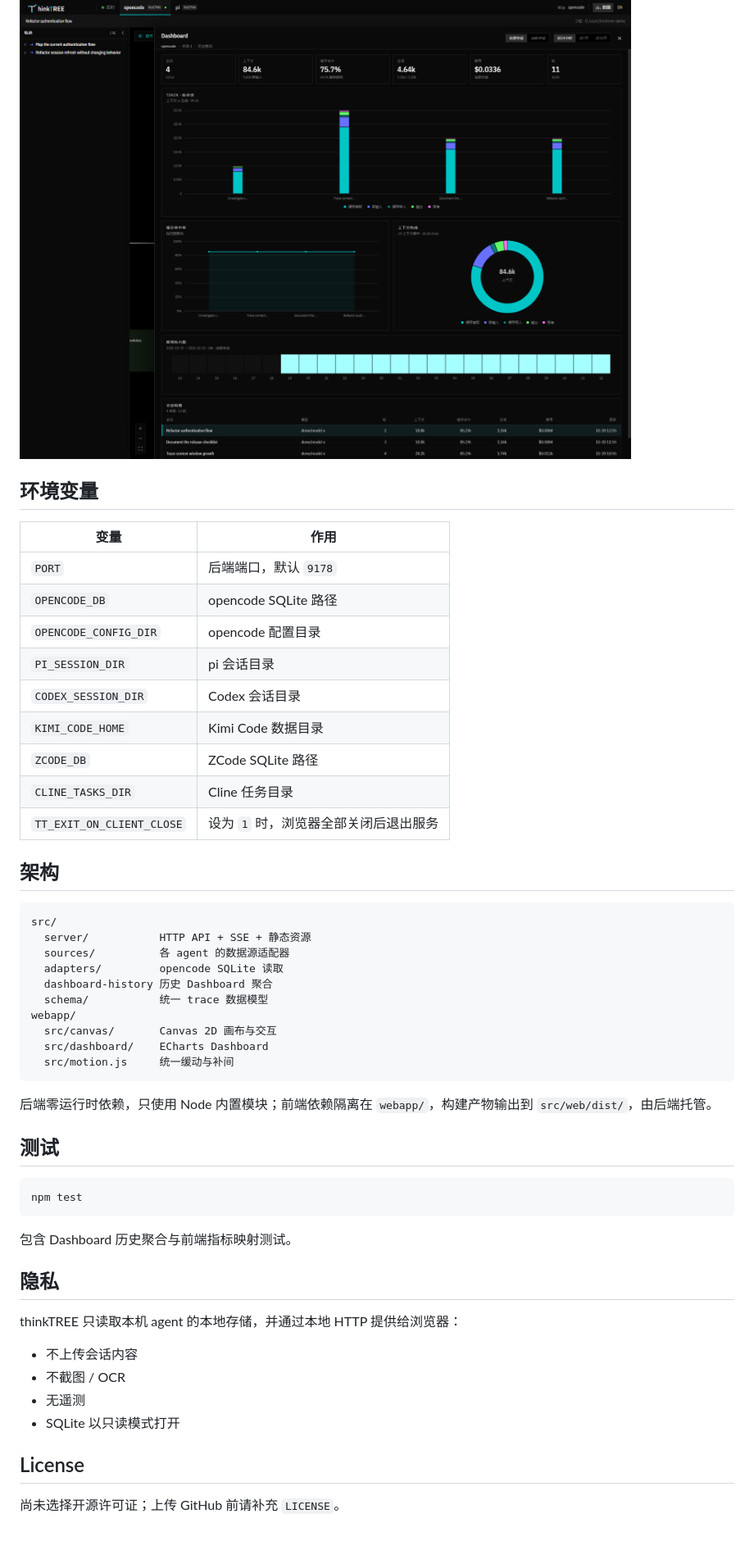
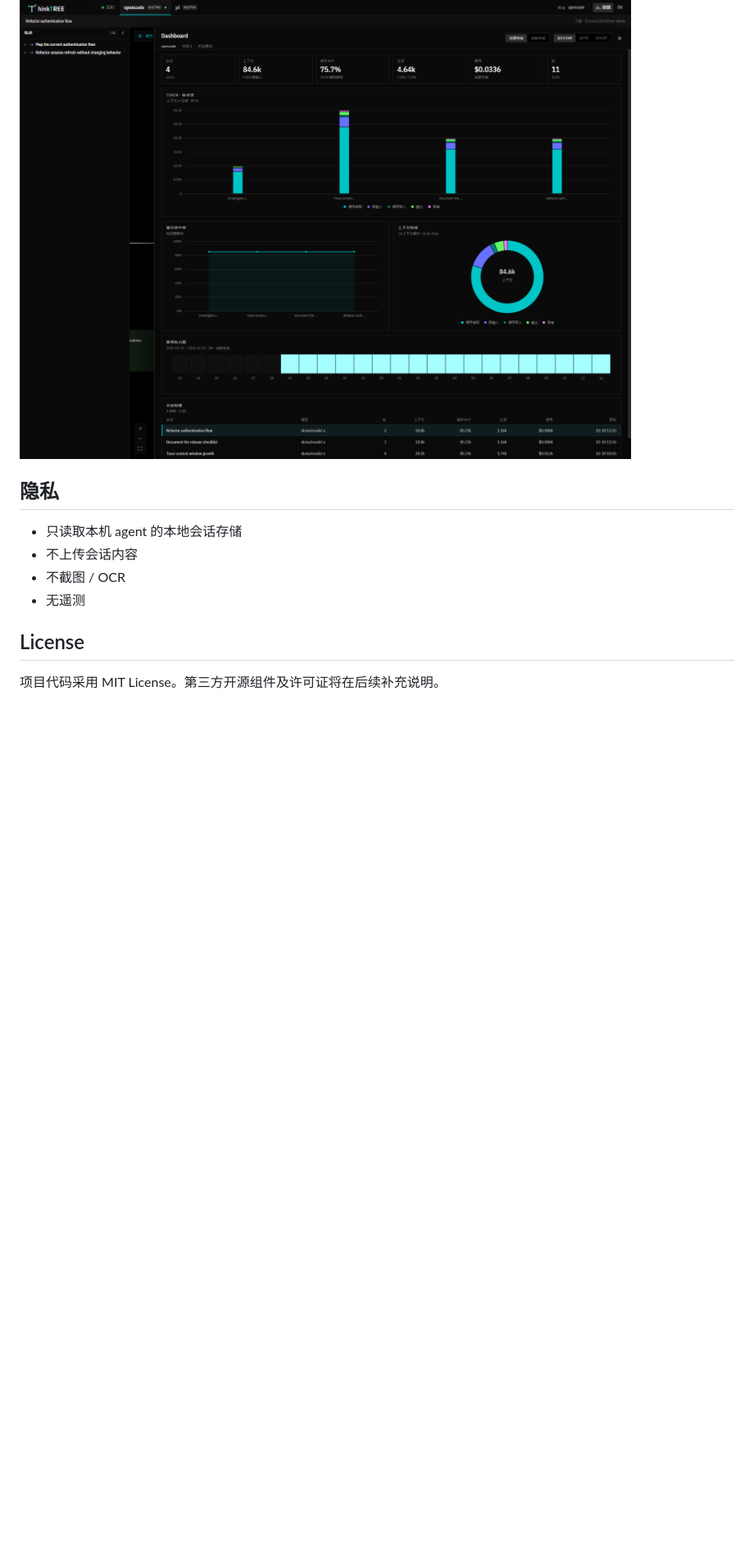
Before and after one commit to kwong012/thinktree, a Markdown page: README.md, the part around one of its changes. Shown at 82% size. GitHub-like rendering; blank space fills up the shorter version.

````diff
--- a/README.md
+++ b/README.md
@@ -64,54 +82,13 @@ npm run dev:web   # Vite 5518，/api 代理到 9178
 
 ![Dashboard](docs/dashboard.png)
 
-## 环境变量
-
-| 变量 | 作用 |
-|---|---|
-| `PORT` | 后端端口，默认 `9178` |
-| `OPENCODE_DB` | opencode SQLite 路径 |
-| `OPENCODE_CONFIG_DIR` | opencode 配置目录 |
-| `PI_SESSION_DIR` | pi 会话目录 |
-| `CODEX_SESSION_DIR` | Codex 会话目录 |
-| `KIMI_CODE_HOME` | Kimi Code 数据目录 |
-| `ZCODE_DB` | ZCode SQLite 路径 |
-| `CLINE_TASKS_DIR` | Cline 任务目录 |
-| `TT_EXIT_ON_CLIENT_CLOSE` | 设为 `1` 时，浏览器全部关闭后退出服务 |
-
-## 架构
-
-```text
-src/
-  server/           HTTP API + SSE + 静态资源
-  sources/          各 agent 的数据源适配器
-  adapters/         opencode SQLite 读取
-  dashboard-history 历史 Dashboard 聚合
-  schema/           统一 trace 数据模型
-webapp/
-  src/canvas/       Canvas 2D 画布与交互
-  src/dashboard/    ECharts Dashboard
-  src/motion.js     统一缓动与补间
-```
-
-后端零运行时依赖，只使用 Node 内置模块；前端依赖隔离在 `webapp/`，构建产物输出到 `src/web/dist/`，由后端托管。
-
-## 测试
-
-```bash
-npm test
-```
-
-包含 Dashboard 历史聚合与前端指标映射测试。
-
 ## 隐私
 
-thinkTREE 只读取本机 agent 的本地存储，并通过本地 HTTP 提供给浏览器：
-
+- 只读取本机 agent 的本地会话存储
 - 不上传会话内容
 - 不截图 / OCR
 - 无遥测
-- SQLite 以只读模式打开
 
 ## License
 
-尚未选择开源许可证；上传 GitHub 前请补充 `LICENSE`。
+项目代码采用 MIT License。第三方开源组件及许可证将在后续补充说明。
````
Also changed, not shown: other parts of README.md (+49 -31 lines).
